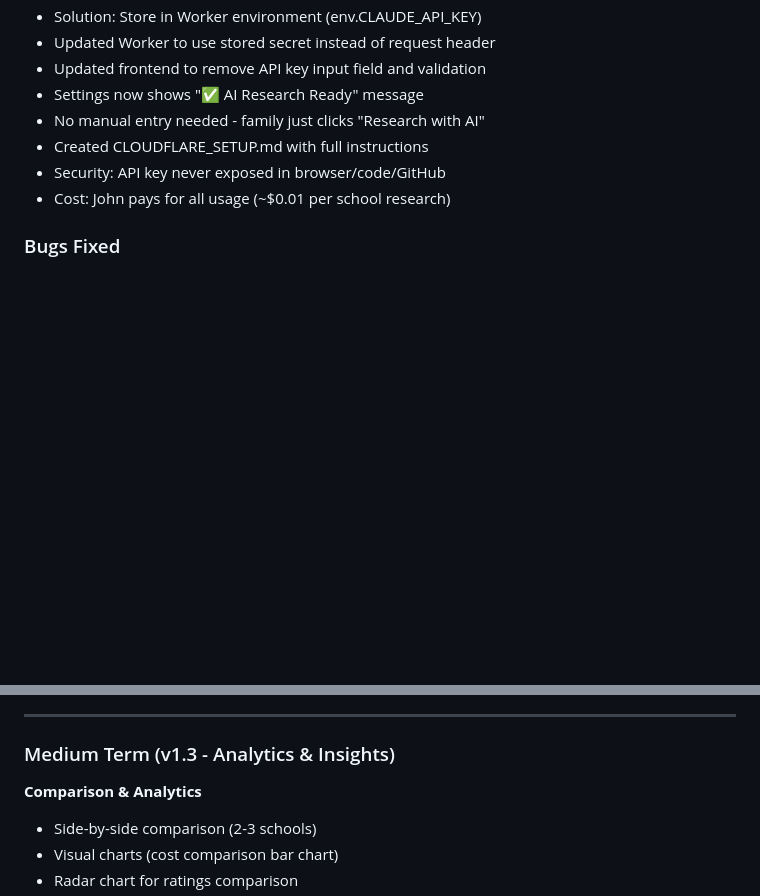
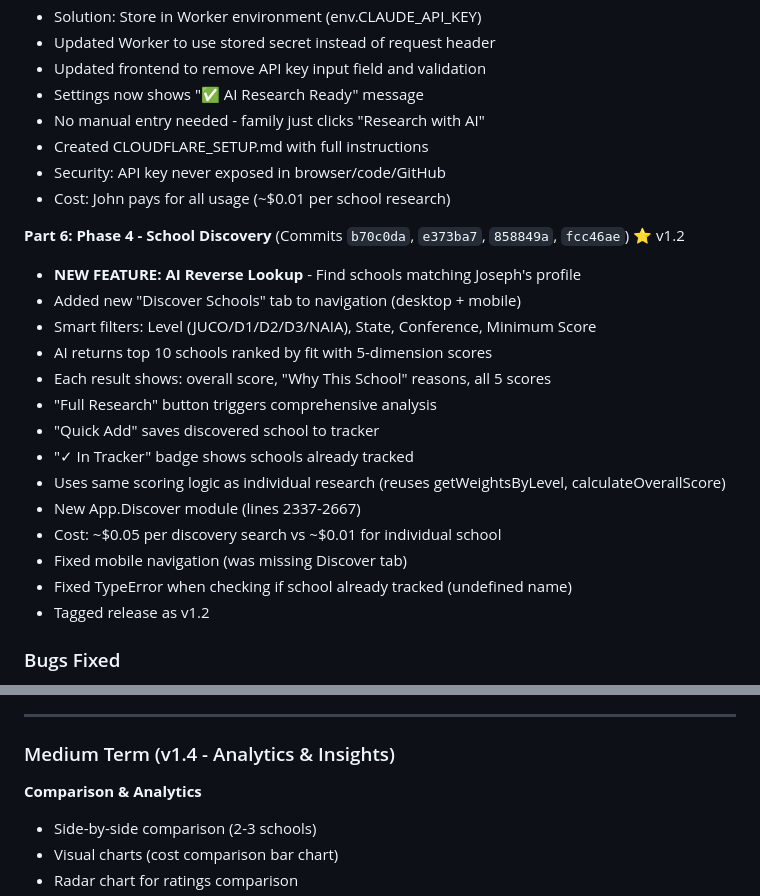
Before and after one commit to bgslab/josephs-path-glory, a Markdown page: CONTEXT.md, 2 parts joined by grey strips. Drawn GitHub-style; blank space fills up the shorter version.

```diff
--- a/CONTEXT.md
+++ b/CONTEXT.md
@@ -911,6 +911,22 @@ User wanted team collaboration, but app was built for user isolation:
 - Security: API key never exposed in browser/code/GitHub
 - Cost: John pays for all usage (~$0.01 per school research)
 
+**Part 6: Phase 4 - School Discovery** (Commits `b70c0da`, `e373ba7`, `858849a`, `fcc46ae`) ⭐ v1.2
+- **NEW FEATURE: AI Reverse Lookup** - Find schools matching Joseph's profile
+- Added new "Discover Schools" tab to navigation (desktop + mobile)
+- Smart filters: Level (JUCO/D1/D2/D3/NAIA), State, Conference, Minimum Score
+- AI returns top 10 schools ranked by fit with 5-dimension scores
+- Each result shows: overall score, "Why This School" reasons, all 5 scores
+- "Full Research" button triggers comprehensive analysis
+- "Quick Add" saves discovered school to tracker
+- "✓ In Tracker" badge shows schools already tracked
+- Uses same scoring logic as individual research (reuses getWeightsByLevel, calculateOverallScore)
+- New App.Discover module (lines 2337-2667)
+- Cost: ~$0.05 per discovery search vs ~$0.01 for individual school
+- Fixed mobile navigation (was missing Discover tab)
+- Fixed TypeError when checking if school already tracked (undefined name)
+- Tagged release as v1.2
+
 ### Bugs Fixed
 1. **Firestore permission errors:**
    - Initial complex rules with `isTeamMember()` helper function failed
@@ -988,7 +1023,7 @@ User wanted team collaboration, but app was built for user isolation:
 
 ---
 
-### Medium Term (v1.3 - Analytics & Insights)
+### Medium Term (v1.4 - Analytics & Insights)
 
 **Comparison & Analytics**
 - Side-by-side comparison (2-3 schools)
```
Also changed, not shown: other parts of CONTEXT.md (+29 -10 lines).
